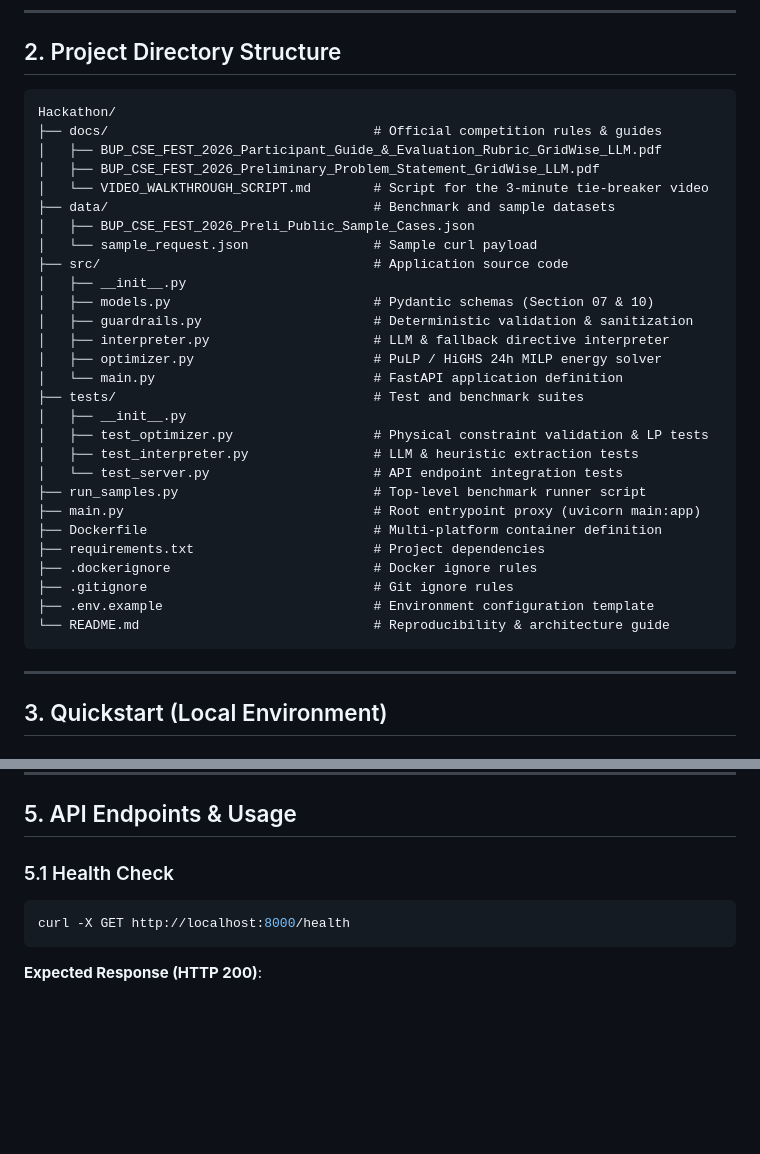
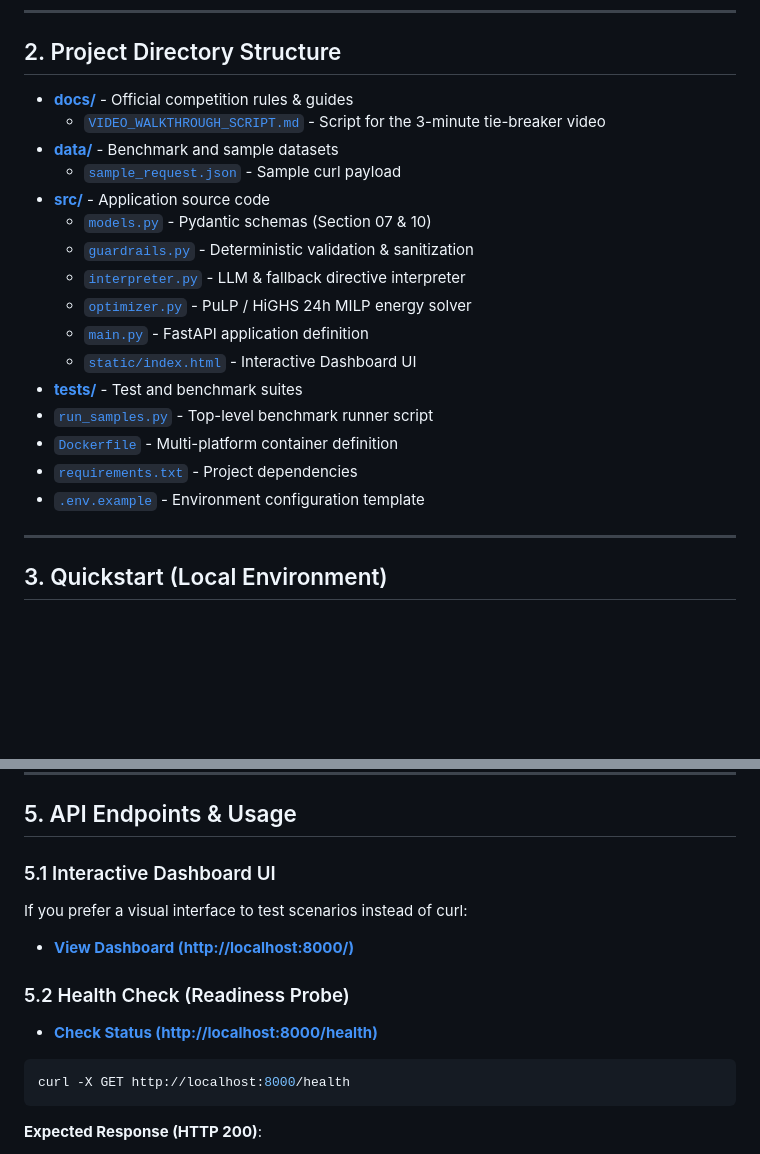
Before and after one commit to Pulok-Akibuzzaman/Smart-Campus-Energy-Optimization, a Markdown page: README.md, 2 parts joined by grey strips. Drawn GitHub-style; blank space fills up the shorter version.

Commit message:
docs: update README with GitHub navigation links and status checks

````diff
--- a/README.md
+++ b/README.md
@@ -47,36 +47,22 @@ The GridWise solution is engineered as an end-to-end decoupled pipeline where hu
 
 ## 2. Project Directory Structure
 
-```text
-Hackathon/
-├── docs/                                  # Official competition rules & guides
-│   ├── BUP_CSE_FEST_2026_Participant_Guide_&_Evaluation_Rubric_GridWise_LLM.pdf
-│   ├── BUP_CSE_FEST_2026_Preliminary_Problem_Statement_GridWise_LLM.pdf
-│   └── VIDEO_WALKTHROUGH_SCRIPT.md        # Script for the 3-minute tie-breaker video
-├── data/                                  # Benchmark and sample datasets
-│   ├── BUP_CSE_FEST_2026_Preli_Public_Sample_Cases.json
-│   └── sample_request.json                # Sample curl payload
-├── src/                                   # Application source code
-│   ├── __init__.py
-│   ├── models.py                          # Pydantic schemas (Section 07 & 10)
-│   ├── guardrails.py                      # Deterministic validation & sanitization
-│   ├── interpreter.py                     # LLM & fallback directive interpreter
-│   ├── optimizer.py                       # PuLP / HiGHS 24h MILP energy solver
-│   └── main.py                            # FastAPI application definition
-├── tests/                                 # Test and benchmark suites
-│   ├── __init__.py
-│   ├── test_optimizer.py                  # Physical constraint validation & LP tests
-│   ├── test_interpreter.py                # LLM & heuristic extraction tests
-│   └── test_server.py                     # API endpoint integration tests
-├── run_samples.py                         # Top-level benchmark runner script
-├── main.py                                # Root entrypoint proxy (uvicorn main:app)
-├── Dockerfile                             # Multi-platform container definition
-├── requirements.txt                       # Project dependencies
-├── .dockerignore                          # Docker ignore rules
-├── .gitignore                             # Git ignore rules
-├── .env.example                           # Environment configuration template
-└── README.md                              # Reproducibility & architecture guide
-```
+- [**docs/**](./docs/) - Official competition rules & guides
+  - [`VIDEO_WALKTHROUGH_SCRIPT.md`](./docs/VIDEO_WALKTHROUGH_SCRIPT.md) - Script for the 3-minute tie-breaker video
+- [**data/**](./data/) - Benchmark and sample datasets
+  - [`sample_request.json`](./data/sample_request.json) - Sample curl payload
+- [**src/**](./src/) - Application source code
+  - [`models.py`](./src/models.py) - Pydantic schemas (Section 07 & 10)
+  - [`guardrails.py`](./src/guardrails.py) - Deterministic validation & sanitization
+  - [`interpreter.py`](./src/interpreter.py) - LLM & fallback directive interpreter
+  - [`optimizer.py`](./src/optimizer.py) - PuLP / HiGHS 24h MILP energy solver
+  - [`main.py`](./src/main.py) - FastAPI application definition
+  - [`static/index.html`](./src/static/index.html) - Interactive Dashboard UI
+- [**tests/**](./tests/) - Test and benchmark suites
+- [`run_samples.py`](./run_samples.py) - Top-level benchmark runner script
+- [`Dockerfile`](./Dockerfile) - Multi-platform container definition
+- [`requirements.txt`](./requirements.txt) - Project dependencies
+- [`.env.example`](./.env.example) - Environment configuration template
 
 ---
 
@@ -135,7 +121,13 @@ GEMINI_API_KEY=your_google_gemini_api_key
 
 ## 5. API Endpoints & Usage
 
-### 5.1 Health Check
+### 5.1 Interactive Dashboard UI
+If you prefer a visual interface to test scenarios instead of curl:
+- **[View Dashboard (http://localhost:8000/)](http://localhost:8000/)**
+
+### 5.2 Health Check (Readiness Probe)
+- **[Check Status (http://localhost:8000/health)](http://localhost:8000/health)**
+
 ```bash
 curl -X GET http://localhost:8000/health
 ```
````
